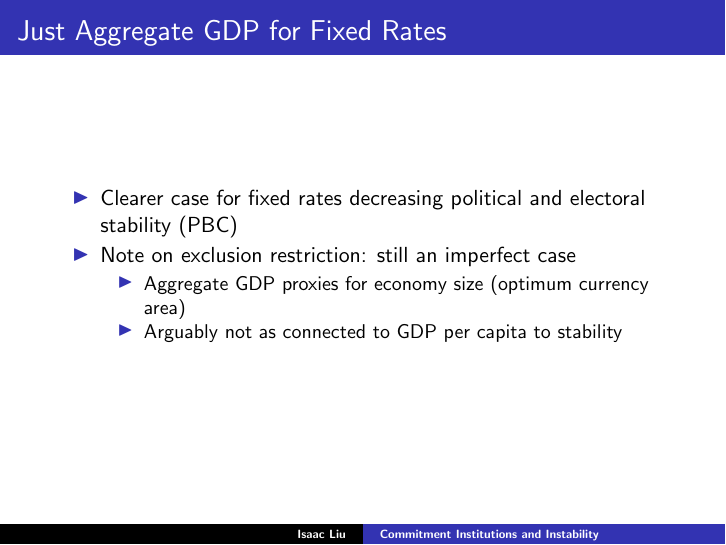
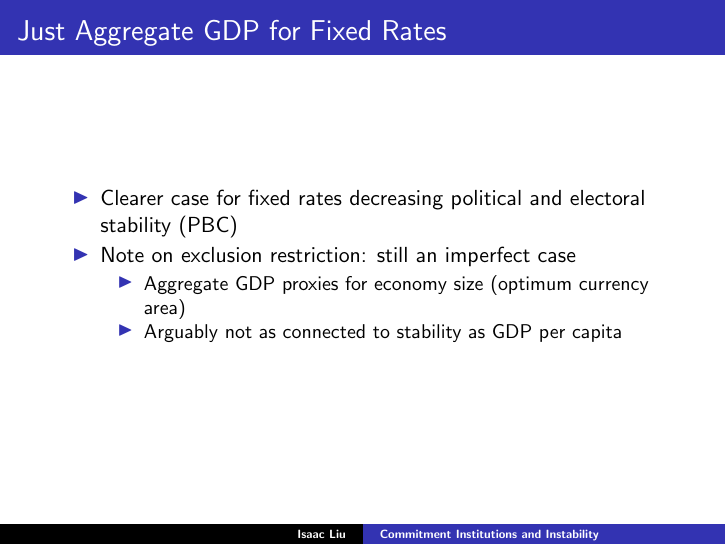
Before and after one commit to ijyliu/Commitment_Institutions_Instability, LaTeX slides (Release/Presentation/Thesis Presentation.tex): page 24 of 45. Compiled offline with pdfLaTeX.

Commit message:
typo in aggregate gdp slide

```diff
--- a/Release/Presentation/Thesis Presentation.tex
+++ b/Release/Presentation/Thesis Presentation.tex
@@ -324,7 +324,7 @@
             \item Note on exclusion restriction: still an imperfect case
             \begin{itemize}
                 \item Aggregate GDP proxies for economy size (optimum currency area)
-                \item Arguably not as connected to GDP per capita to stability
+                \item Arguably not as connected to stability as GDP per capita
             \end{itemize}
         \end{itemize}
     \end{frame}
```
Also changed, not shown: Release/Presentation/Thesis Presentation.pdf.
